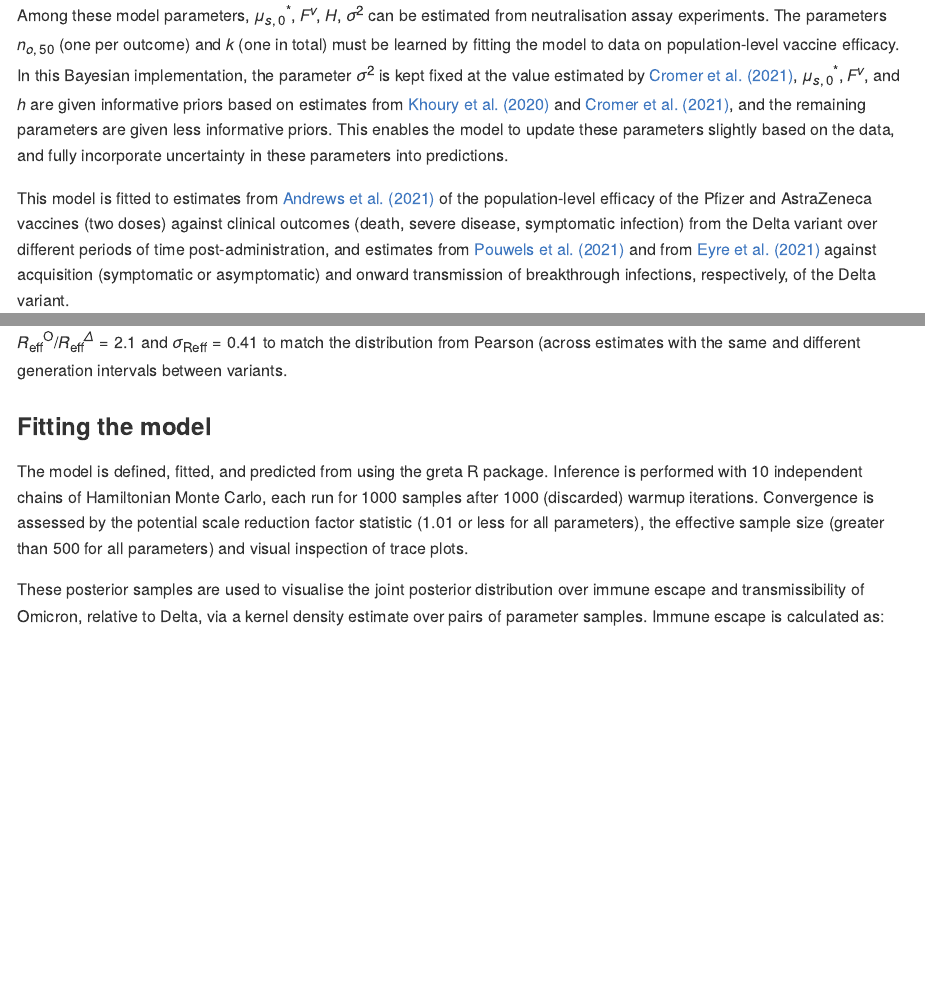
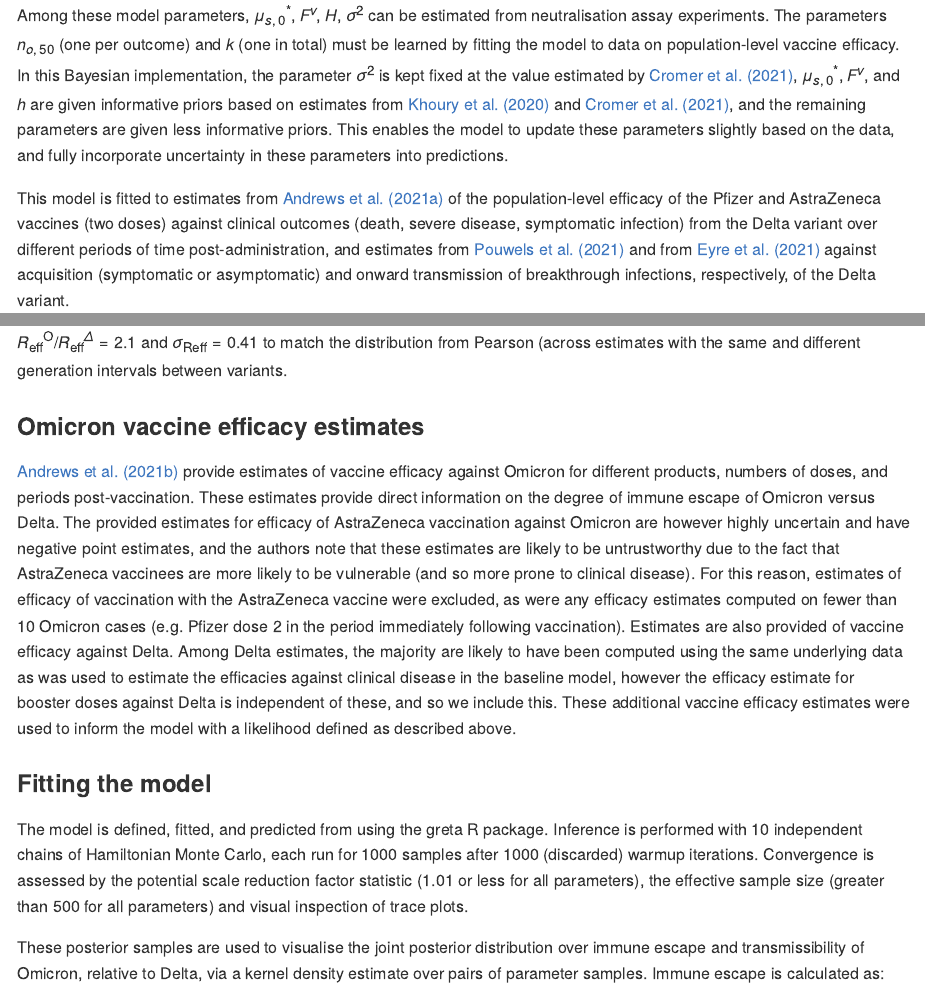
Before and after one commit to goldingn/neuts2efficacy, an R Markdown document (methods.Rmd): the page in a window 1100 px wide, from 1610 px down, and a second part further down, joined at a grey line. The pictures show the output file methods.md that the author committed with the source, drawn offline in the style of GitHub.

Commit message:
add methods on vaccine efficacy

```diff
--- a/methods.Rmd
+++ b/methods.Rmd
@@ -46,7 +46,7 @@ Where for the index variant $F^v = 0$, for a variant with immune escape relative
 
 Among these model parameters, $\mu^*_{s,0}$, $F^v$, $H$, $\sigma^2$ can be estimated from neutralisation assay experiments. The parameters $n_{o,50}$ (one per outcome) and $k$ (one in total) must be learned by fitting the model to data on population-level vaccine efficacy. In this Bayesian implementation, the parameter $\sigma^2$ is kept fixed at the value estimated by [Cromer et al. (2021)](https://doi.org/10.1016/S2666-5247(21)00267-6), $\mu^*_{s,0}$, $F^v$, and $h$ are given informative priors based on estimates from [Khoury et al. (2020)](https://doi.org/10.1038/s41591-021-01377-8) and [Cromer et al. (2021)](https://doi.org/10.1016/S2666-5247(21)00267-6), and the remaining parameters are given less  informative priors. This enables the model to update these parameters slightly based on the data, and fully incorporate uncertainty in these parameters into predictions.
 
-This model is fitted to estimates from [Andrews et al. (2021)](https://doi.org/10.1101/2021.09.15.21263583) of the population-level efficacy of the Pfizer and AstraZeneca vaccines (two doses) against clinical outcomes (death, severe disease, symptomatic infection) from the Delta variant over different periods of time post-administration, and estimates from [Pouwels et al. (2021)](ttps://doi.org/10.1101/2021.09.28.21264260) and from [Eyre et al. (2021)](https://doi.org/10.1101/2021.09.28.21264260) against acquisition (symptomatic or asymptomatic) and onward transmission of breakthrough infections, respectively, of the Delta variant.
+This model is fitted to estimates from [Andrews et al. (2021a)](https://doi.org/10.1101/2021.09.15.21263583) of the population-level efficacy of the Pfizer and AstraZeneca vaccines (two doses) against clinical outcomes (death, severe disease, symptomatic infection) from the Delta variant over different periods of time post-administration, and estimates from [Pouwels et al. (2021)](ttps://doi.org/10.1101/2021.09.28.21264260) and from [Eyre et al. (2021)](https://doi.org/10.1101/2021.09.28.21264260) against acquisition (symptomatic or asymptomatic) and onward transmission of breakthrough infections, respectively, of the Delta variant.
 
 The model likelihood for vaccine efficacy estimate $j$ is defined as a normal distribution over the logit-transformed estimate $\text{VE}_j$, with mean given by the logit-transformed predicted efficacy for that combination of source, days post-administration, outcome, and variant $P_{s_j,d_j,o_j,v_j}$ and with variance given by the sum of the square of the standard error of the estimate on the logit scale $\text{logit-SE}^2_{j}$ (approximated from provided uncertainty intervals), and an additional variance term $\sigma^2_{\text{ve}}$, to represent any additional errors in these estimates that may arise from inference on observational data:
 
@@ -122,6 +122,10 @@ $R_{\text{eff}}^\text{O}/R_{\text{eff}}^\Delta \sim N(\hat{R}_{\text{eff}}^\text
 $R_{\text{eff}}^\text{O}/R_{\text{eff}}^\Delta = 2.1$ and $\sigma_\text{Reff} = 0.41$ to match the distribution from Pearson (across estimates with the same and different generation intervals between variants.
 
 
+### Omicron vaccine efficacy estimates
+
+[Andrews et al. (2021b)](https://doi.org/10.1101/2021.12.14.21267615) provide estimates of vaccine efficacy against Omicron for different products, numbers of doses, and periods post-vaccination. These estimates provide direct information on the degree of immune escape of Omicron versus Delta. The provided estimates for efficacy of AstraZeneca vaccination against Omicron are however highly uncertain and have negative point estimates, and the authors note that these estimates are likely to be untrustworthy due to the fact that AstraZeneca vaccinees are more likely to be vulnerable (and so more prone to clinical disease). For this reason, estimates of efficacy of vaccination with the AstraZeneca vaccine were excluded, as were any efficacy estimates computed on fewer than 10 Omicron cases (e.g. Pfizer dose 2 in the period immediately following vaccination). Estimates are also provided of vaccine efficacy against Delta. Among Delta estimates, the majority are likely to have been computed using the same underlying data as was used to estimate the efficacies against clinical disease in the baseline model, however the efficacy estimate for booster doses against Delta is independent of these, and so we include this. These additional vaccine efficacy estimates were used to inform the model with a likelihood defined as described above.
+
 ### Fitting the model
 
 The model is defined, fitted, and predicted from using the greta R package. Inference is performed with 10 independent chains of Hamiltonian Monte Carlo, each run for 1000 samples after 1000 (discarded) warmup iterations. Convergence is assessed by the potential scale reduction factor statistic (1.01 or less for all parameters), the effective sample size (greater than 500 for all parameters) and visual inspection of trace plots.
```
Also changed, not shown: methods.md.
